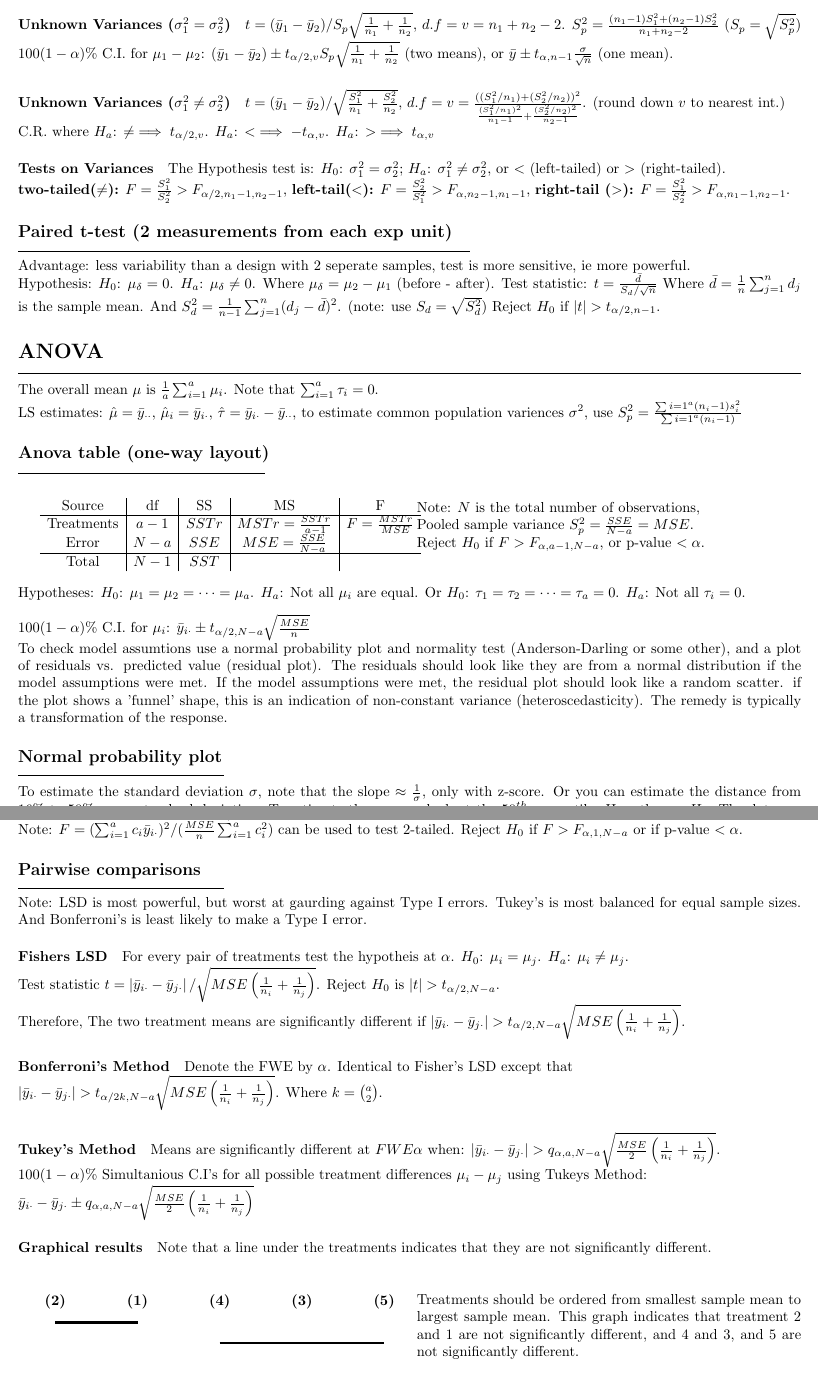
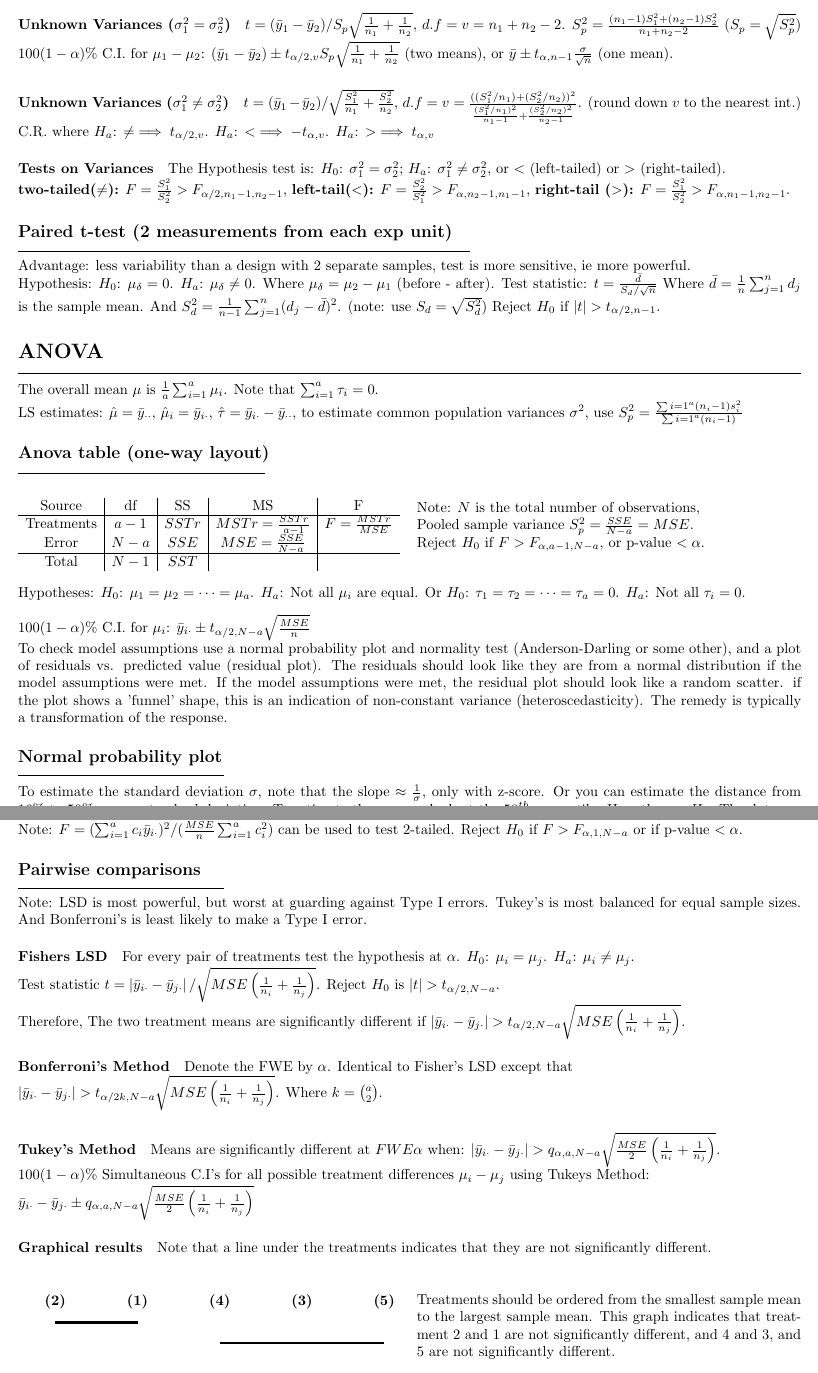
Before and after one commit to Preston-D/math_343_wwu, a LaTeX problem sheet (exam_1/exam_1.tex): two parts of pages 1 and 2 of 2, joined at a grey line, cut so that both start at the same text. Compiled offline with pdfLaTeX.

Commit message:
exam notes spellcheck

```diff
--- a/exam_1/exam_1.tex
+++ b/exam_1/exam_1.tex
@@ -22,7 +22,7 @@ $100(1-\alpha\%)$ C.I. for $\mu_1 - \mu_2$: $(\bar{y}_1 - \bar{y}_2) \pm Z_{\alp
 C.R. where $H_a$: $\neq \implies Z_{\alpha / 2}$. $< \implies -Z_{\alpha}$. $> \implies Z_{\alpha}$
 \paragraph{Unknown Variances ($\sigma_1^2 = \sigma_2^2$)} $t = (\bar{y}_1 - \bar{y}_2) / S_p \sqrt{\frac{1}{n_1} + \frac{1}{n_2}}$, $d.f = v = n_1 + n_2 - 2$. $S_p^2 = \frac{(n_1 - 1)S_1^2 + (n_2 - 1)S_2^2}{n_1 + n_2 - 2}$ ($S_p = \sqrt{S_p^2}$)
 $100(1-\alpha)\%$ C.I. for $\mu_1 - \mu_2$: $(\bar{y}_1 - \bar{y}_2) \pm t_{\alpha/2, v}S_p \sqrt{\frac{1}{n_1} + \frac{1}{n_2}}$ (two means), or $\bar{y} \pm t_{\alpha,n-1}\frac{\sigma}{\sqrt{n}}$ (one mean).
-\paragraph{Unknown Variances ($\sigma_1^2 \neq \sigma_2^2$)} $t = (\bar{y}_1 - \bar{y}_2) / \sqrt{\frac{S_1^2}{n_1} + \frac{S_2^2}{n_2}}$, $d.f = v = \frac{((S_1^2/n_1) + (S_2^2/n_2))^2}{\frac{(S_1^2/n_1)^2}{n_1 - 1} + \frac{(S_2^2/n_2)^2}{n_2 - 1}}$. (round down $v$ to nearest int.) \\
+\paragraph{Unknown Variances ($\sigma_1^2 \neq \sigma_2^2$)} $t = (\bar{y}_1 - \bar{y}_2) / \sqrt{\frac{S_1^2}{n_1} + \frac{S_2^2}{n_2}}$, $d.f = v = \frac{((S_1^2/n_1) + (S_2^2/n_2))^2}{\frac{(S_1^2/n_1)^2}{n_1 - 1} + \frac{(S_2^2/n_2)^2}{n_2 - 1}}$. (round down $v$ to the nearest int.) \\
 C.R. where $H_a$: $\neq \implies t_{\alpha / 2, v}$. $H_a$: $< \implies -t_{\alpha, v}$. $H_a$: $> \implies t_{\alpha, v}$
 \paragraph{Tests on Variances}
 The Hypothesis test is:     $H_0$: $\sigma_1^2 = \sigma_2^2$; $H_a$: $\sigma_1^2 \neq \sigma_2^2$, or $<$ (left-tailed) or $>$ (right-tailed).\\
@@ -33,7 +33,7 @@ The Hypothesis test is:     $H_0$: $\sigma_1^2 = \sigma_2^2$; $H_a$: $\sigma_1^2
 \subsection*{Paired t-test (2 measurements from each exp unit)}
 \hrule width 11cm
 \vspace{6pt}
-Advantage: less variability than a design with 2 seperate samples, test is more sensitive, ie more powerful. \\
+Advantage: less variability than a design with 2 separate samples, test is more sensitive, ie more powerful. \\
 Hypothesis: $H_0$: $\mu_{\delta} = 0$. $H_a$: $\mu_{\delta} \neq 0$. Where $\mu_{\delta} = \mu_2 - \mu_1$ (before - after).
 Test statistic: $t = \frac{\bar{d}}{S_d / \sqrt{n}}$ Where $\bar{d} = \frac{1}{n}\sum_{j=1}^{n}d_j$ is the sample mean.
 And $S_d^2 = \frac{1}{n-1} \sum_{j=1}^{n}(d_j - \bar{d})^2$. (note: use $S_d = \sqrt{S_d^2}$) Reject $H_0$ if $\left| t \right| > t_{\alpha/2, n-1}$.
@@ -42,12 +42,12 @@ And $S_d^2 = \frac{1}{n-1} \sum_{j=1}^{n}(d_j - \bar{d})^2$. (note: use $S_d = \
 \hrule width \textwidth
 \vspace{6pt}
 The overall mean $\mu$ is $\frac{1}{a} \sum_{i=1}^{a} \mu_i$. Note that $\sum_{i=1}^{a}\tau_i = 0$. \\
-LS estimates: $\hat{\mu} = \bar{y}_{\cdot \cdot}$, $\hat{\mu}_i = \bar{y}_{i \cdot}$, $\hat{\tau} = \bar{y}_{i \cdot} - \bar{y}_{\cdot \cdot}$, to estimate common population variences $\sigma^2$, use $S_p^2 = \frac{\sum{i=1}^{a}(n_i - 1)s_i^2}{\sum{i=1}^{a}(n_i -1)}$
+LS estimates: $\hat{\mu} = \bar{y}_{\cdot \cdot}$, $\hat{\mu}_i = \bar{y}_{i \cdot}$, $\hat{\tau} = \bar{y}_{i \cdot} - \bar{y}_{\cdot \cdot}$, to estimate common population variances $\sigma^2$, use $S_p^2 = \frac{\sum{i=1}^{a}(n_i - 1)s_i^2}{\sum{i=1}^{a}(n_i -1)}$
 \subsection*{Anova table (one-way layout)}
 \hrule width 6cm
 \vspace{6pt}
 \begin{multicols}{2}
-
+\begin{flushleft}
   \begin{array}{c|c|c|c|c}
     \text{Source} & \text{df} & \text{SS} & \text{MS} & \text{F}\\
       \hline
@@ -56,6 +56,7 @@ LS estimates: $\hat{\mu} = \bar{y}_{\cdot \cdot}$, $\hat{\mu}_i = \bar{y}_{i \cd
       \hline
       \text{Total} & N - 1 & SST & &\\
   \end{array}
+\end{flushleft}
 
 
   \noindent Note: $N$ is the total number of observations, \\
@@ -66,7 +67,7 @@ LS estimates: $\hat{\mu} = \bar{y}_{\cdot \cdot}$, $\hat{\mu}_i = \bar{y}_{i \cd
 Hypotheses: $H_0$: $\mu_1 = \mu_2 = \cdots = \mu_a$. $H_a$: Not all $\mu_i$ are equal. Or $H_0$: $\tau_1 = \tau_2 = \cdots = \tau_a = 0$. $H_a$: Not all $\tau_i = 0$.\\
 \end{flushleft}
 $100(1-\alpha)\%$ C.I. for $\mu_i$: $\bar{y}_{i \cdot} \pm t_{\alpha/2, N-a}\sqrt{\frac{MSE}{n}}$\\
-To check model assumtions use a normal probability plot and normality test (Anderson-Darling or some other), and a plot of residuals vs. predicted value (residual plot).
+To check model assumptions use a normal probability plot and normality test (Anderson-Darling or some other), and a plot of residuals vs. predicted value (residual plot).
 The residuals should look like they are from a normal distribution if the model assumptions were met.
 If the model assumptions were met, the residual plot should look like a random scatter.
 if the plot shows a 'funnel' shape, this is an indication of non-constant variance (heteroscedasticity).
@@ -75,5 +76,5 @@ The remedy is typically a transformation of the response.
 \subsection*{Normal probability plot}
 \hrule width 5cm
 \vspace{6pt}
-To estimate the standard deviation $\sigma$, note that the slope $\approx \frac{1}{\sigma}$, only with z-score. Or you can estimate the distance from 16\% to 50\% as on standard deviation.
+To estimate the standard deviation $\sigma$, note that the slope $\approx \frac{1}{\sigma}$, only with z-score. Or you can estimate the distance from 16\% to 50\% as one standard deviation.
 To estimate the mean $\mu$ look at the $50^{th}$ percentile.
@@ -97,8 +98,8 @@ Note: $F = (\sum_{i=1}^{a} c_i \bar{y}_{i \cdot})^2 / (\frac{MSE}{n}\sum_{i=1}^{
 \subsection*{Pairwise comparisons}
 \hrule width 5cm
 \vspace{6pt}
-Note: LSD is most powerful, but worst at gaurding against Type I errors. Tukey's is most balanced for equal sample sizes. And Bonferroni's is least likely to make a Type I error.
-\paragraph{Fishers LSD} For every pair of treatments test the hypotheis at $\alpha$.  $H_0$: $\mu_i = \mu_j$. $H_a$: $\mu_i \neq \mu_j$. \\
+Note: LSD is most powerful, but worst at guarding against Type I errors. Tukey's is most balanced for equal sample sizes. And Bonferroni's is least likely to make a Type I error.
+\paragraph{Fishers LSD} For every pair of treatments test the hypothesis at $\alpha$.  $H_0$: $\mu_i = \mu_j$. $H_a$: $\mu_i \neq \mu_j$. \\
 Test statistic $t = \left| \bar{y}_{i \cdot} - \bar{y}_{j \cdot} \right| / \sqrt{MSE \left( \frac{1}{n_i} + \frac{1}{n_j} \right)}$. Reject $H_0$ is $\left| t \right| > t_{\alpha/2, N-a}$.\\
 Therefore, The two treatment means are significantly different if $\left| \bar{y}_{i \cdot} - \bar{y}_{j \cdot} \right| > t_{\alpha/2, N-a} \sqrt{MSE \left( \frac{1}{n_i} + \frac{1}{n_j} \right)}$.
 
@@ -109,7 +110,7 @@ Where $k = \binom{a}{2}$.
 
 \paragraph{Tukey's Method} Means are significantly different at $FWE \alpha$ when:
 $\left| \bar{y}_{i \cdot} - \bar{y}_{j \cdot} \right| > q_{\alpha,a, N-a} \sqrt{\frac{MSE}{2} \left( \frac{1}{n_i} + \frac{1}{n_j} \right)}$. \\
-$100(1-\alpha)\%$ Simultanious C.I's for all possible treatment differences $\mu_i - \mu_j$ using Tukeys Method: \\
+$100(1-\alpha)\%$ Simultaneous C.I's for all possible treatment differences $\mu_i - \mu_j$ using Tukeys Method: \\
 $\bar{y}_{i \cdot} - \bar{y}_{j \cdot} \pm q_{\alpha,a,N-a} \sqrt{\frac{MSE}{2} \left( \frac{1}{n_i} + \frac{1}{n_j} \right)}$
 
 
@@ -137,7 +138,7 @@ $\bar{y}_{i \cdot} - \bar{y}_{j \cdot} \pm q_{\alpha,a,N-a} \sqrt{\frac{MSE}{2}
   \end{tikzpicture}
 
 
-  \noindent Treatments should be ordered from smallest sample mean to largest sample mean. This graph indicates that treatment 2 and 1 are not significantly different, and 4 and 3, and 5 are not significantly different.
+  \noindent Treatments should be ordered from the smallest sample mean to the largest sample mean. This graph indicates that treatment 2 and 1 are not significantly different, and 4 and 3, and 5 are not significantly different.
 \end{multicols}
 
 \subsection*{Test of equality of variances}
```
Also changed, not shown: exam_1/exam_1.pdf, exam_1/exam_1.tex (4 more changed lines).
